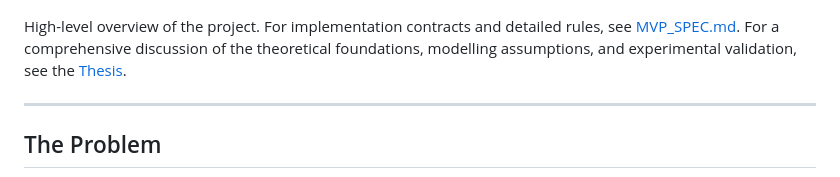
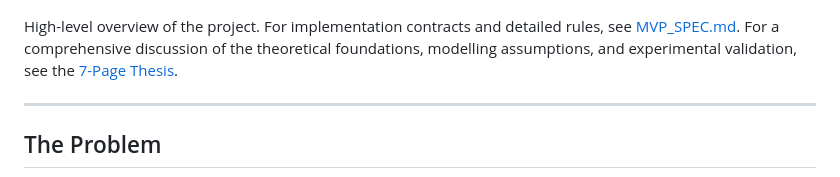
Before and after one commit to Knightery/DeepBrainHackEurope, a Markdown page: README.md, the part around the change. Drawn GitHub-style.

Commit message:
Change thesis link text to '7-Page Thesis'
Updated link text for the thesis reference in README.

```diff
--- a/README.md
+++ b/README.md
@@ -2,7 +2,7 @@
 
 ![OpenQuant](slide_cover.png)
 
-High-level overview of the project. For implementation contracts and detailed rules, see [MVP_SPEC.md](MVP_SPEC.md). For a comprehensive discussion of the theoretical foundations, modelling assumptions, and experimental validation, see the [Thesis](https://drive.google.com/file/d/1EI6PKHE6N8MoWOx-DSY8CaRdBHd87Zzt/view?usp=sharing).
+High-level overview of the project. For implementation contracts and detailed rules, see [MVP_SPEC.md](MVP_SPEC.md). For a comprehensive discussion of the theoretical foundations, modelling assumptions, and experimental validation, see the [7-Page Thesis](https://drive.google.com/file/d/1EI6PKHE6N8MoWOx-DSY8CaRdBHd87Zzt/view?usp=sharing).
 
 ---
 
```
